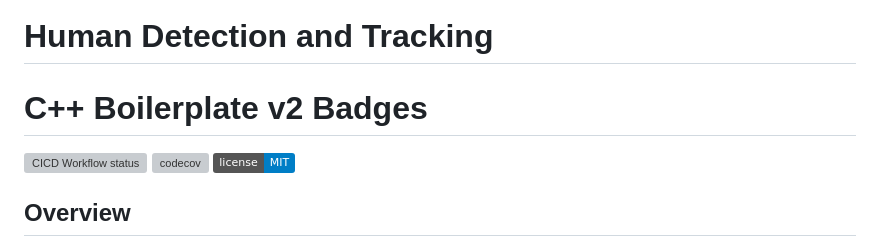
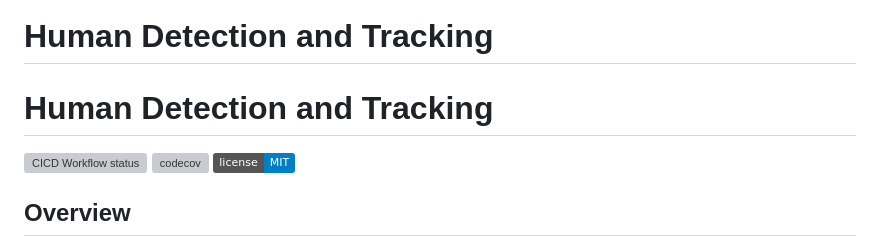
Before and after one commit to Achuthankrishna/ENPM808X-Human-Detection-and-Tracking, a Markdown page: README.md, the part around the change. Rendered like a GitHub page; badges without logos; grey boxes are pictures that could not be loaded.

```diff
--- a/README.md
+++ b/README.md
@@ -1,6 +1,6 @@
 # Human Detection and Tracking
 
-# C++ Boilerplate v2 Badges
+# Human Detection and Tracking
 ![CICD Workflow status](https://github.com/TommyChangUMD/cpp-boilerplate-v2/actions/workflows/run-unit-test-and-upload-codecov.yml/badge.svg) [![codecov](https://codecov.io/gh/TommyChangUMD/cpp-boilerplate-v2/branch/main/graph/badge.svg)](https://codecov.io/gh/TommyChangUMD/cpp-boilerplate-v2) [![License](https://img.shields.io/badge/license-MIT-blue.svg)](LICENSE)
 
 
```
